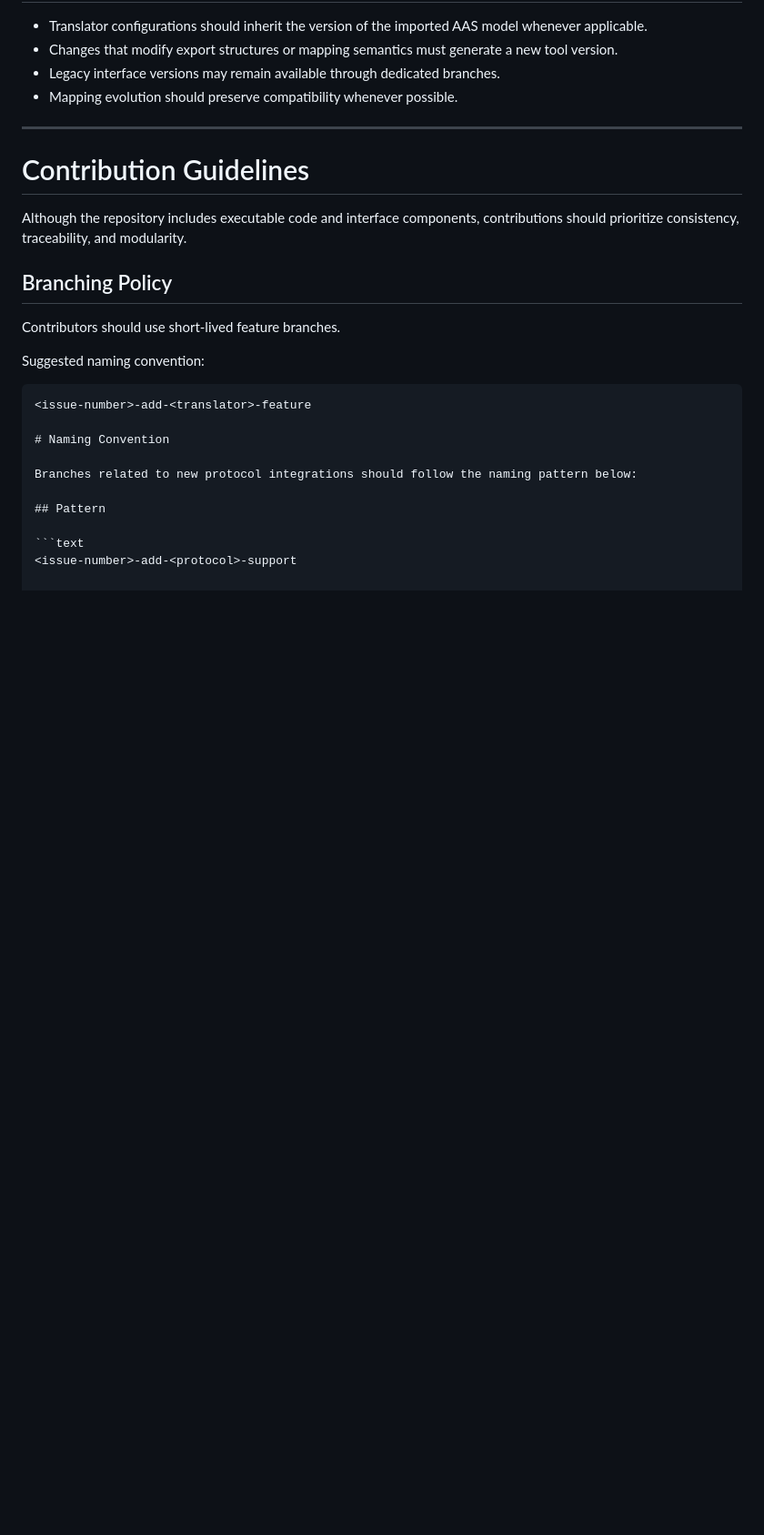
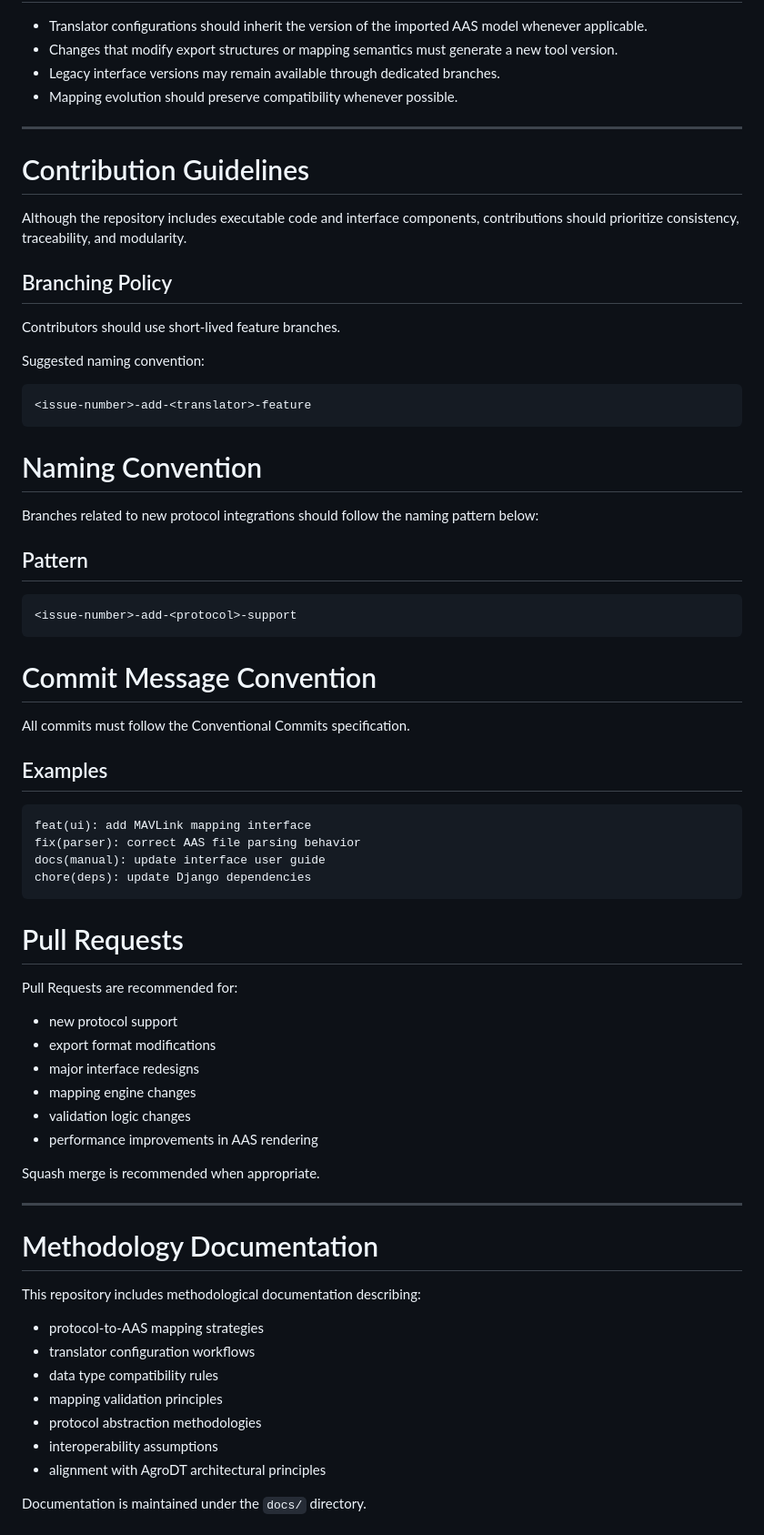
Before and after one commit to giovanapiazza/AgroDT, a Markdown page: README.md, the part around one of its changes. Shown at 91% size. GitHub-like rendering; blank space fills up the shorter version.

````diff
--- a/README.md
+++ b/README.md
@@ -157,6 +157,7 @@ Suggested naming convention:
 
 ```text
 <issue-number>-add-<translator>-feature
+```
 
 # Naming Convention
 
@@ -166,3 +167,47 @@ Branches related to new protocol integrations should follow the naming pattern b
 
 ```text
 <issue-number>-add-<protocol>-support
+```
+
+# Commit Message Convention
+
+All commits must follow the Conventional Commits specification.
+
+## Examples
+
+```text
+feat(ui): add MAVLink mapping interface
+fix(parser): correct AAS file parsing behavior
+docs(manual): update interface user guide
+chore(deps): update Django dependencies
+```
+
+# Pull Requests
+
+Pull Requests are recommended for:
+
+- new protocol support
+- export format modifications
+- major interface redesigns
+- mapping engine changes
+- validation logic changes
+- performance improvements in AAS rendering
+
+Squash merge is recommended when appropriate.
+
+---
+
+# Methodology Documentation
+
+This repository includes methodological documentation describing:
+
+- protocol-to-AAS mapping strategies
+- translator configuration workflows
+- data type compatibility rules
+- mapping validation principles
+- protocol abstraction methodologies
+- interoperability assumptions
+- alignment with AgroDT architectural principles
+
+Documentation is maintained under the `docs/` directory.
+
````
Also changed, not shown: other parts of README.md (+35 -0 lines).
